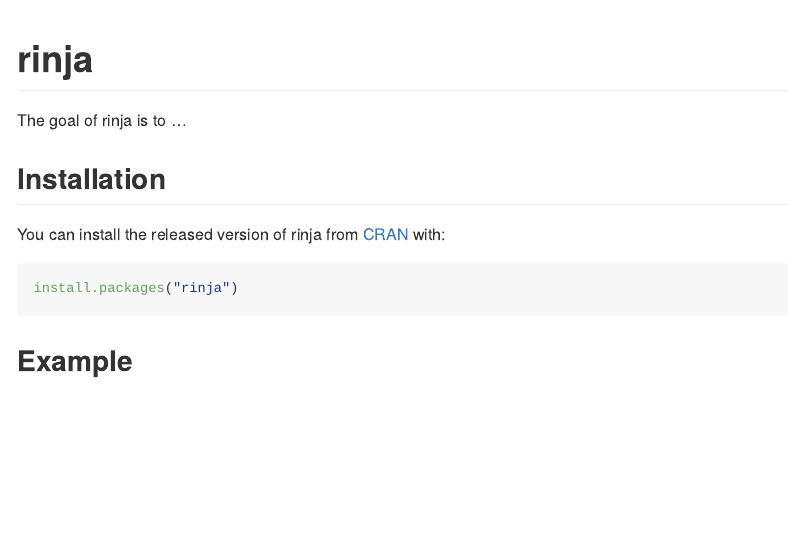
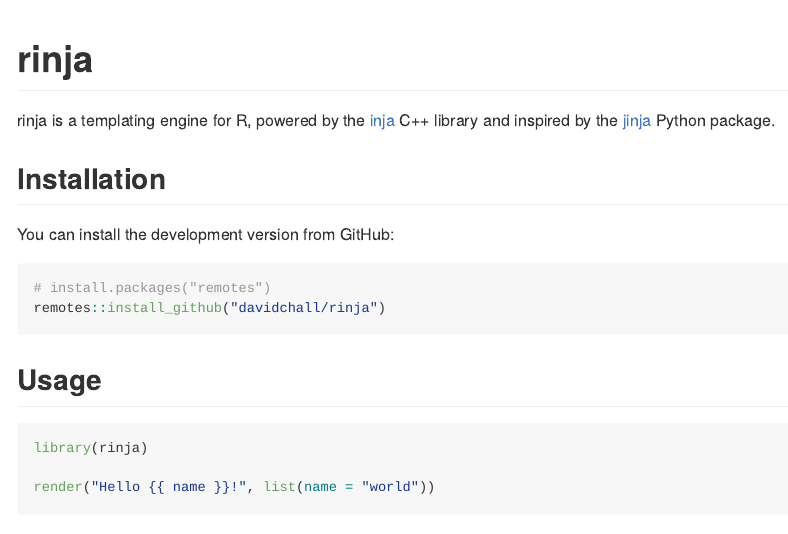
Before and after one commit to davidchall/jinjar, an R Markdown document (README.Rmd): the page in a window 1100 px wide, from its top. Rendered offline with R 4.5, knitr and Pandoc, with nearby package versions; some code elsewhere in the file could not run offline; badge pictures from the web are left out.

Commit message:
Add README

````diff
--- a/README.Rmd
+++ b/README.Rmd
@@ -20,14 +20,20 @@
 [![CRAN status](https://www.r-pkg.org/badges/version/rinja)](https://CRAN.R-project.org/package=rinja)
 <!-- badges: end -->
 
-The goal of rinja is to ...
+rinja is a templating engine for R, powered by the [inja](https://github.com/pantor/inja) C++ library and inspired by the [jinja](https://jinja.palletsprojects.com/) Python package.
 
 ## Installation
 
-You can install the released version of rinja from [CRAN](https://CRAN.R-project.org) with:
+You can install the development version from GitHub:
 
 ``` r
-install.packages("rinja")
+# install.packages("remotes")
+remotes::install_github("davidchall/rinja")
 ```
 
-## Example
+## Usage
+
+```{r}
+library(rinja)
+
+render("Hello {{ name }}!", list(name = "world"))
````
Also changed, not shown: R/render.R (+2 -2 lines), README.md (added), README.Rmd (15 more changed lines), 1 other file.
